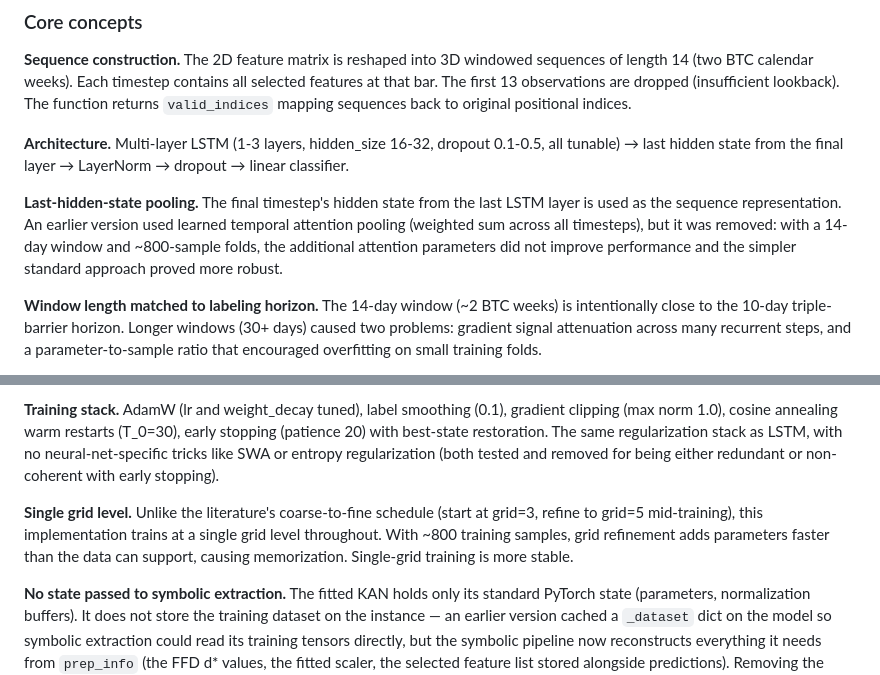
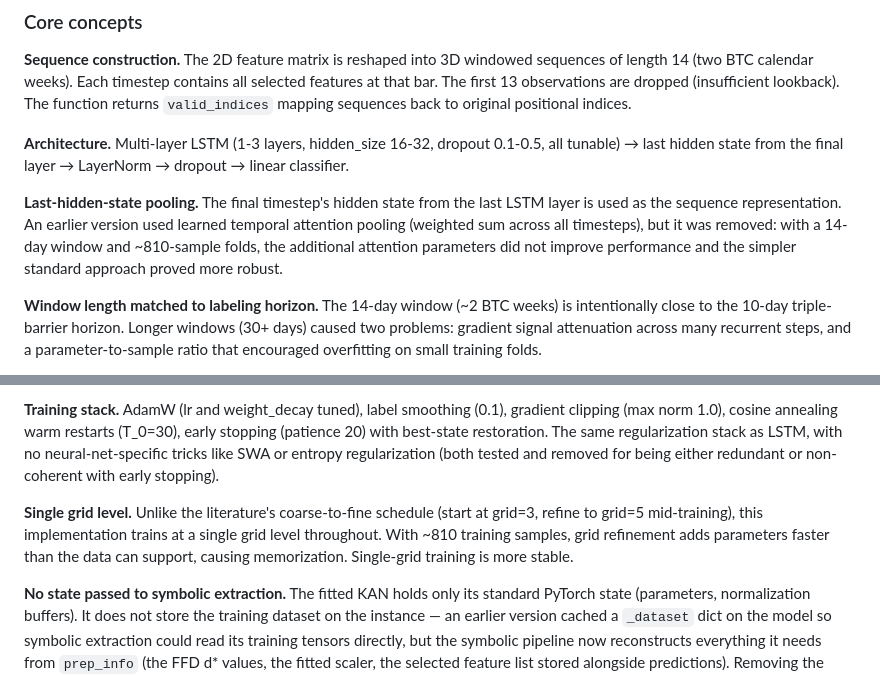
Before and after one commit to pterletskiy/BTC_KAN_AFML, a Markdown page: new_version/src_descriptions.md, 2 parts joined by grey strips. Rendered like a GitHub page.

```diff
--- a/new_version/src_descriptions.md
+++ b/new_version/src_descriptions.md
@@ -506,7 +506,7 @@ A PyTorch LSTM with last-hidden-state pooling that consumes windowed sequences a
 
 **Architecture.** Multi-layer LSTM (1-3 layers, hidden_size 16-32, dropout 0.1-0.5, all tunable) → last hidden state from the final layer → LayerNorm → dropout → linear classifier.
 
-**Last-hidden-state pooling.** The final timestep's hidden state from the last LSTM layer is used as the sequence representation. An earlier version used learned temporal attention pooling (weighted sum across all timesteps), but it was removed: with a 14-day window and ~800-sample folds, the additional attention parameters did not improve performance and the simpler standard approach proved more robust.
+**Last-hidden-state pooling.** The final timestep's hidden state from the last LSTM layer is used as the sequence representation. An earlier version used learned temporal attention pooling (weighted sum across all timesteps), but it was removed: with a 14-day window and ~810-sample folds, the additional attention parameters did not improve performance and the simpler standard approach proved more robust.
 
 **Window length matched to labeling horizon.** The 14-day window (~2 BTC weeks) is intentionally close to the 10-day triple-barrier horizon. Longer windows (30+ days) caused two problems: gradient signal attenuation across many recurrent steps, and a parameter-to-sample ratio that encouraged overfitting on small training folds.
 
@@ -548,7 +548,7 @@ A KAN classifier using the `efficient-kan` library, trained as a standard PyTorc
 
 **Training stack.** AdamW (lr and weight_decay tuned), label smoothing (0.1), gradient clipping (max norm 1.0), cosine annealing warm restarts (T_0=30), early stopping (patience 20) with best-state restoration. The same regularization stack as LSTM, with no neural-net-specific tricks like SWA or entropy regularization (both tested and removed for being either redundant or non-coherent with early stopping).
 
-**Single grid level.** Unlike the literature's coarse-to-fine schedule (start at grid=3, refine to grid=5 mid-training), this implementation trains at a single grid level throughout. With ~800 training samples, grid refinement adds parameters faster than the data can support, causing memorization. Single-grid training is more stable.
+**Single grid level.** Unlike the literature's coarse-to-fine schedule (start at grid=3, refine to grid=5 mid-training), this implementation trains at a single grid level throughout. With ~810 training samples, grid refinement adds parameters faster than the data can support, causing memorization. Single-grid training is more stable.
 
 **No state passed to symbolic extraction.** The fitted KAN holds only its standard PyTorch state (parameters, normalization buffers). It does not store the training dataset on the instance — an earlier version cached a `_dataset` dict on the model so symbolic extraction could read its training tensors directly, but the symbolic pipeline now reconstructs everything it needs from `prep_info` (the FFD d* values, the fitted scaler, the selected feature list stored alongside predictions). Removing the cached dataset cuts a ~10 MB redundancy per fold and makes the prediction-vs-extraction handoff a clean data interface rather than a stateful coupling.
 
```
Also changed, not shown: other parts of new_version/src_descriptions.md (+4 -4 lines), new_version/project_structure.md (+8 -8 lines).
